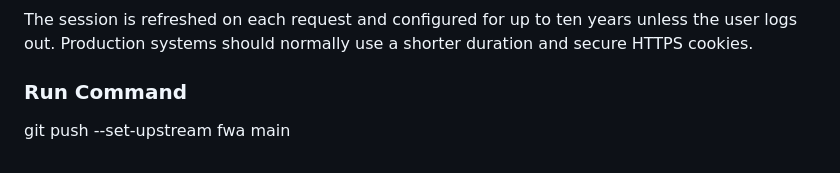
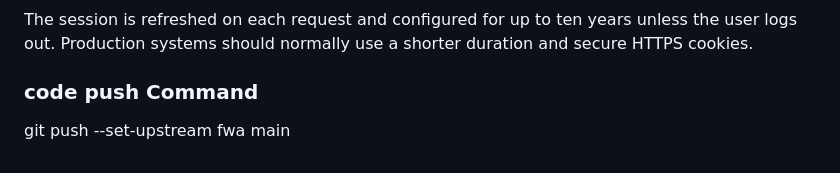
Before and after one commit to Akansha9821/flask_writing_assistant, a Markdown page: README.md, the part around the change. Rendered like a GitHub page.

Commit message:
Rename 'Run Command' section to 'code push Command'

```diff
--- a/README.md
+++ b/README.md
@@ -103,6 +103,6 @@ Voice dictation uses the browser Web Speech API. It requires microphone permissi
 
 The session is refreshed on each request and configured for up to ten years unless the user logs out. Production systems should normally use a shorter duration and secure HTTPS cookies.
 
-### Run Command
+### code push Command
 
  git push --set-upstream fwa main
```
